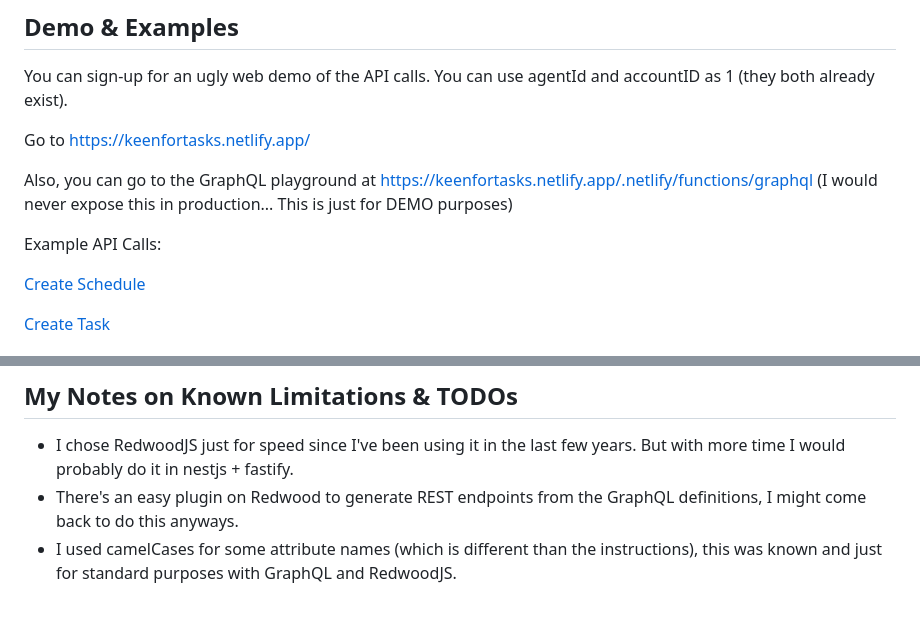
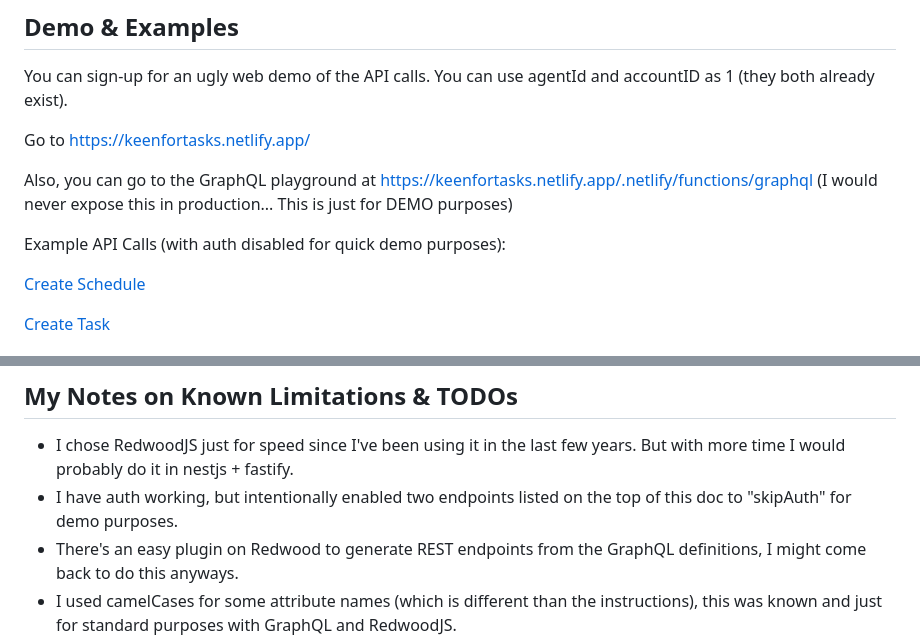
Before and after one commit to betocmn/keenfortasks, a Markdown page: README.md, 2 parts joined by grey strips. Rendered like a GitHub page; blank space fills up the shorter version.

Commit message:
Update README with security disclaimer

```diff
--- a/README.md
+++ b/README.md
@@ -14,7 +14,7 @@ Go to https://keenfortasks.netlify.app/
 
 Also, you can go to the GraphQL playground at https://keenfortasks.netlify.app/.netlify/functions/graphql (I would never expose this in production... This is just for DEMO purposes)
 
-Example API Calls:
+Example API Calls (with auth disabled for quick demo purposes):
 
 [Create Schedule](https://keenfortasks.netlify.app/.netlify/functions/graphql?query=mutation+CreateSchedule+%7B%0A++createSchedule%28input%3A+%7B%0A++++accountId%3A+1%2C%0A++++agentId%3A+1%2C%0A++++startTime%3A+%222025-06-01T07%3A04%3A07.000Z%22%2C%0A++++endTime%3A+%222025-06-01T07%3A06%3A02.000Z%22%0A++%7D%29+%7B%0A++++id%0A++++accountId%0A++++agentId%0A++++startTime%0A++++endTime%0A++%7D%0A%7D%0A#)
 
@@ -72,6 +72,7 @@ yarn rw test
 
 ## My Notes on Known Limitations & TODOs
 - I chose RedwoodJS just for speed since I've been using it in the last few years. But with more time I would probably do it in nestjs + fastify.
+- I have auth working, but intentionally enabled two endpoints listed on the top of this doc to "skipAuth" for demo purposes.
 - There's an easy plugin on Redwood to generate REST endpoints from the GraphQL definitions, I might come back to do this anyways.
 - I used camelCases for some attribute names (which is different than the instructions), this was known and just for standard purposes with GraphQL and RedwoodJS.
 - Must-Have TODOs: Cache, Rate Limiting, Logging & Monitoring, Role-based Access Control (RBAC), Timezone handling, IP Address Whitelisting
```
